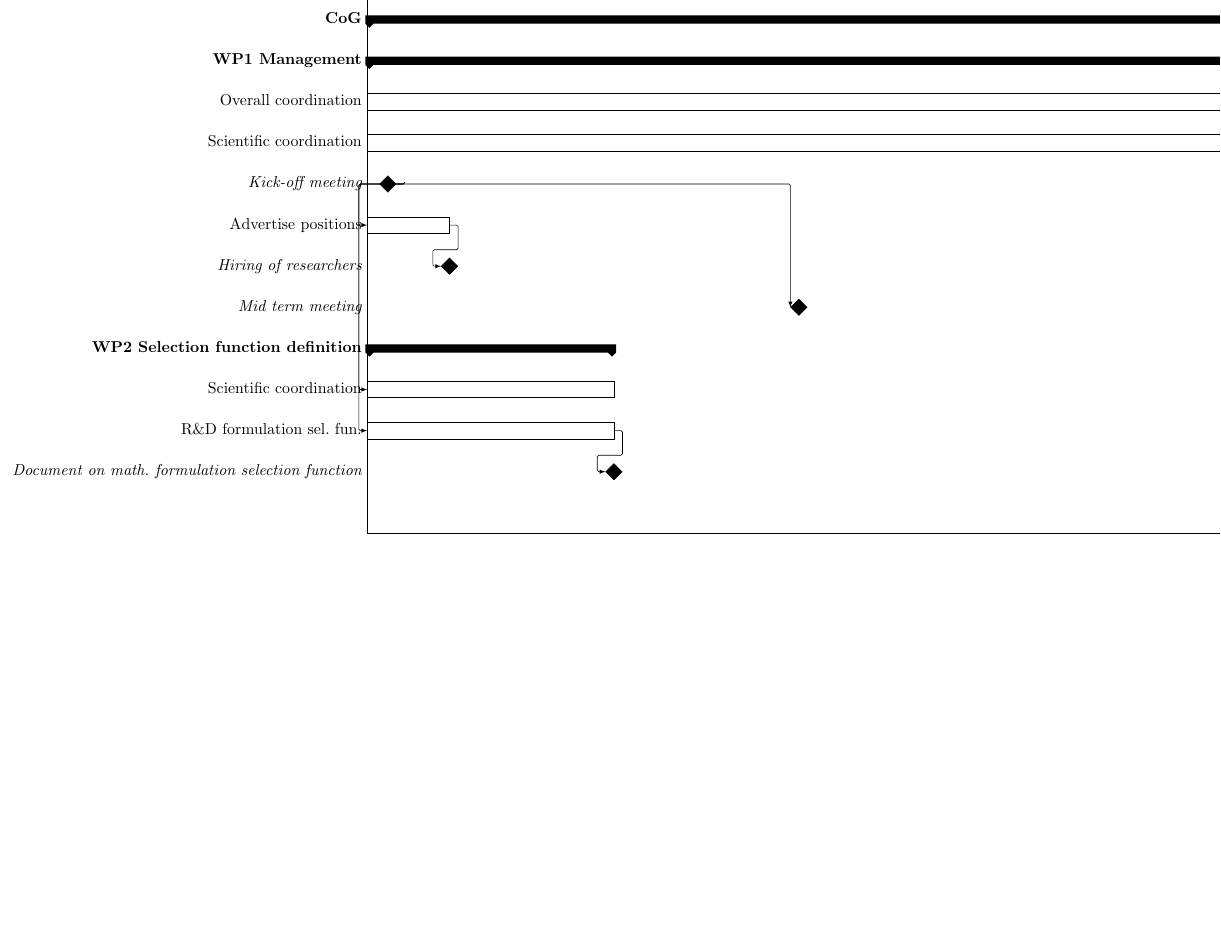
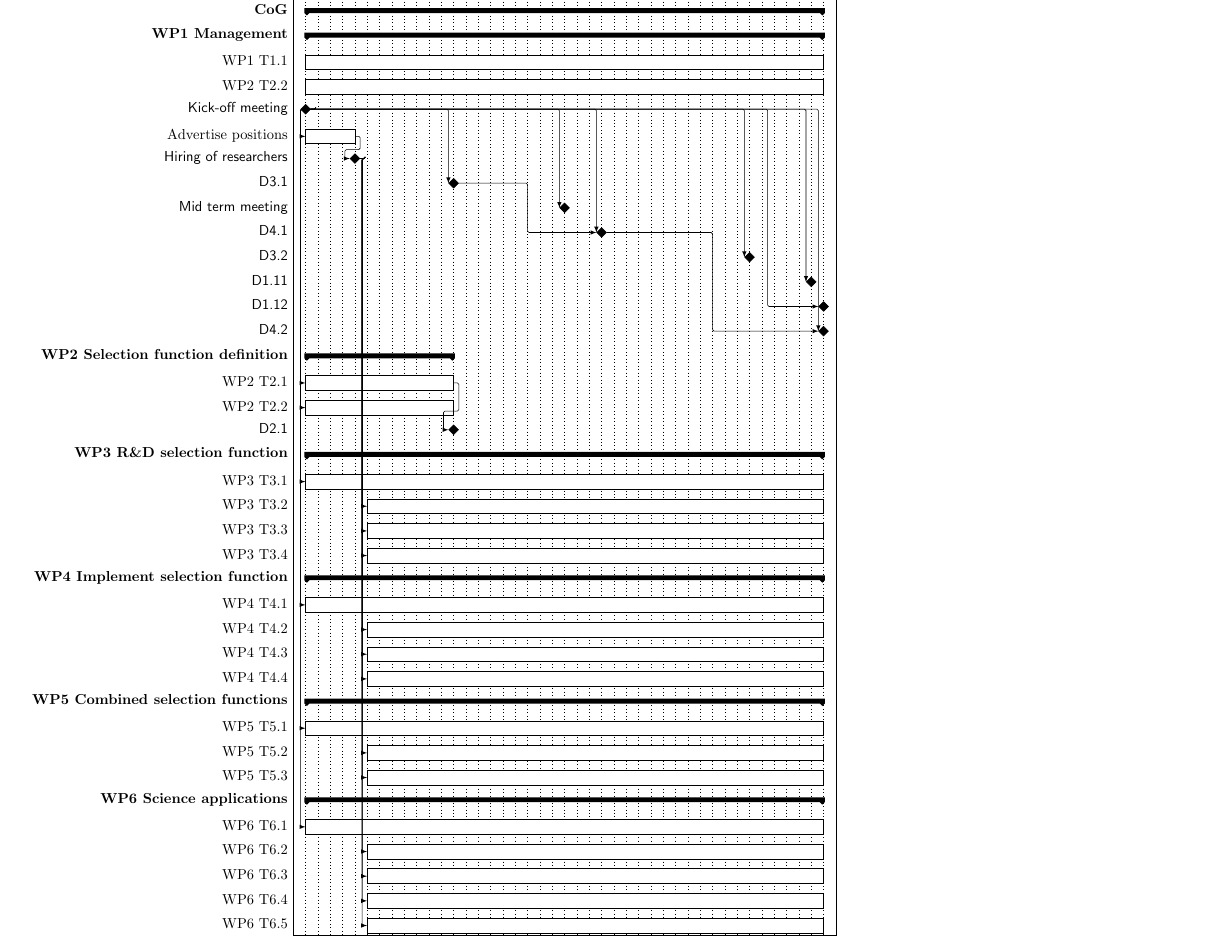
Before and after one commit to agabrown/Gaia-Selection-Function-H2020, a LaTeX book (img/cog-gantt.tex): part of the page, cut so that both start at the same text, the shorter picture padded with empty space. Compiled offline with pdfLaTeX.

Commit message:
complete draft gantt chart

```diff
--- a/img/cog-gantt.tex
+++ b/img/cog-gantt.tex
@@ -6,3 +8,21 @@
 \begin{document}
   \centering
 
+  \begin{ganttchart}[
+          y unit title=0.4cm,
+          y unit chart=0.6cm,
+          x unit=0.3cm,
+          vgrid,
+          title/.append style={draw=none, fill=ElsaBlue!50!black},
+          title label font=\sffamily\bfseries\color{white},
+          title label node/.append style={below=-2.0ex},
+          title left shift=.05,
+          title right shift=-.05,
+          title height=1.0,
+          bar height=.6,
+          bar label font=\small,
+          group label node/.append style={left=0cm},
+          group label font=\bfseries\small,
+          milestone label font=\sffamily\small,
+      ]{0}{43}
+      \gantttitle{ }{1}
@@ -10,32 +29,85 @@
       \gantttitle{Year 1}{12}
       \gantttitle{Year 3}{12}
       \gantttitle{Year 2}{12}
-      \gantttitle{Year 4}{6} \ganttnewline
+      \gantttitle{Year 4}{6}
+      \gantttitle{ }{1} \\
+      \gantttitle{ }{1}
       \gantttitle{H1}{6}
       \gantttitle{H2}{6}
       \gantttitle{H1}{6}
       \gantttitle{H2}{6}
       \gantttitle{H1}{6}
       \gantttitle{H2}{6}
-      \gantttitle{H1}{6} \ganttnewline
+      \gantttitle{H1}{6}
+      \gantttitle{ }{1} \\
       \ganttgroup{CoG}{1}{42} \ganttnewline
       \ganttgroup{WP1 Management}{1}{42} \ganttnewline
-      \ganttbar{Overall coordination}{1}{42} \ganttnewline
-      \ganttbar{Scientific coordination}{1}{42} \ganttnewline
-      \ganttmilestone[name=ko]{Kick-off meeting}{1} \ganttnewline
+      \ganttbar[name=wp1t1]{WP1 T1.1}{1}{42} \ganttnewline
+      \ganttbar[name=wp1t2]{WP2 T2.2}{1}{42} \ganttnewline
+      \ganttmilestone[name=ko]{Kick-off meeting}{0} \ganttnewline
       \ganttbar[name=adv]{Advertise positions}{1}{4} \ganttnewline
       \ganttmilestone[name=hire]{Hiring of researchers}{4} \ganttnewline
+      \ganttmilestone[name=d31]{D3.1}{12} \\
       \ganttmilestone[name=mtm]{Mid term meeting}{21} \\
+      \ganttmilestone[name=d41]{D4.1}{24} \\
+      \ganttmilestone[name=d32]{D3.2}{36} \\
+      \ganttmilestone[name=d111]{D1.11}{41} \\
+      \ganttmilestone[name=d112]{D1.12}{42} \\
+      \ganttmilestone[name=d42]{D4.2}{42} \\
       \ganttlink[link mid=0.0]{ko}{adv}
       \ganttlink[link mid=0.6]{adv}{hire}
+      \ganttlink[link mid=1.0]{ko}{d31}
       \ganttlink[link mid=1.0]{ko}{mtm}
+      \ganttlink[link mid=1.0]{ko}{d41}
+      \ganttlink[link mid=1.0]{ko}{d32}
+      \ganttlink[link mid=1.0]{ko}{d111}
+      \ganttlink[link mid=0.9]{ko}{d112}
+      \ganttlink[link mid=1.0]{ko}{d42}
+      \ganttlink{d31}{d41}
+      \ganttlink{d41}{d42}
       \ganttgroup{WP2 Selection function definition}{1}{12} \ganttnewline
-      \ganttbar[name=wp2t1]{Scientific coordination}{1}{12} \ganttnewline
-      \ganttbar[name=wp2t2]{R\&D formulation sel.~fun.}{1}{12} \ganttnewline
-      \ganttmilestone[name=selfunpaper]{Document on math.~formulation selection function}{12} \\
+      \ganttbar[name=wp2t1]{WP2 T2.1}{1}{12} \ganttnewline
+      \ganttbar[name=wp2t2]{WP2 T2.2}{1}{12} \ganttnewline
+      \ganttmilestone[name=d21]{D2.1}{12} \\
       \ganttlink[link mid=0.0]{ko}{wp2t1}
       \ganttlink[link mid=0.0]{ko}{wp2t2}
-      \ganttlink[link mid=0.6]{wp2t2}{selfunpaper}
+      \ganttlink[link mid=0.6]{wp2t1}{d21}
+      \ganttgroup{WP3 R\&D selection function}{1}{42} \ganttnewline
+      \ganttbar[name=wp3t1]{WP3 T3.1}{1}{42} \ganttnewline
+      \ganttbar[name=wp3t2]{WP3 T3.2}{6}{42} \ganttnewline
+      \ganttbar[name=wp3t3]{WP3 T3.3}{6}{42} \ganttnewline
+      \ganttbar[name=wp3t4]{WP3 T3.4}{6}{42} \ganttnewline
+      \ganttlink[link mid=0.0]{ko}{wp3t1}
+      \ganttlink[link mid=0.0]{hire}{wp3t2}
+      \ganttlink[link mid=0.0]{hire}{wp3t3}
+      \ganttlink[link mid=0.0]{hire}{wp3t4}
+      \ganttgroup{WP4 Implement selection function}{1}{42} \ganttnewline
+      \ganttbar[name=wp4t1]{WP4 T4.1}{1}{42} \ganttnewline
+      \ganttbar[name=wp4t2]{WP4 T4.2}{6}{42} \ganttnewline
+      \ganttbar[name=wp4t3]{WP4 T4.3}{6}{42} \ganttnewline
+      \ganttbar[name=wp4t4]{WP4 T4.4}{6}{42} \ganttnewline
+      \ganttlink[link mid=0.0]{ko}{wp4t1}
+      \ganttlink[link mid=0.0]{hire}{wp4t2}
+      \ganttlink[link mid=0.0]{hire}{wp4t3}
+      \ganttlink[link mid=0.0]{hire}{wp4t4}
+      \ganttgroup{WP5 Combined selection functions}{1}{42} \ganttnewline
+      \ganttbar[name=wp5t1]{WP5 T5.1}{1}{42} \ganttnewline
+      \ganttbar[name=wp5t2]{WP5 T5.2}{6}{42} \ganttnewline
+      \ganttbar[name=wp5t3]{WP5 T5.3}{6}{42} \ganttnewline
+      \ganttlink[link mid=0.0]{ko}{wp5t1}
+      \ganttlink[link mid=0.0]{hire}{wp5t2}
+      \ganttlink[link mid=0.0]{hire}{wp5t3}
+      \ganttgroup{WP6 Science applications}{1}{42} \ganttnewline
+      \ganttbar[name=wp6t1]{WP6 T6.1}{1}{42} \ganttnewline
+      \ganttbar[name=wp6t2]{WP6 T6.2}{6}{42} \ganttnewline
+      \ganttbar[name=wp6t3]{WP6 T6.3}{6}{42} \ganttnewline
+      \ganttbar[name=wp6t4]{WP6 T6.4}{6}{42} \ganttnewline
+      \ganttbar[name=wp6t5]{WP6 T6.5}{6}{42}
+      \ganttlink[link mid=0.0]{ko}{wp6t1}
+      \ganttlink[link mid=0.0]{hire}{wp6t2}
+      \ganttlink[link mid=0.0]{hire}{wp6t3}
+      \ganttlink[link mid=0.0]{hire}{wp6t4}
+      \ganttlink[link mid=0.0]{hire}{wp6t5}
   \end{ganttchart}
 
 \end{document}
```
Also changed, not shown: img/cog-gantt.pdf, img/cog-gantt.tex (5 more changed lines).
